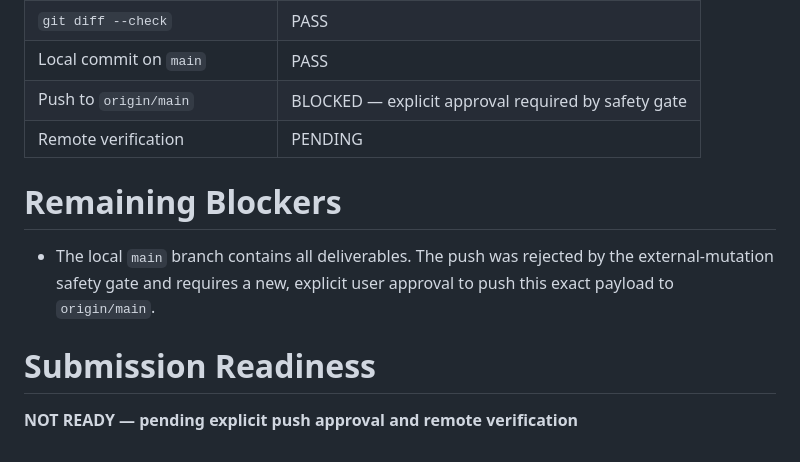
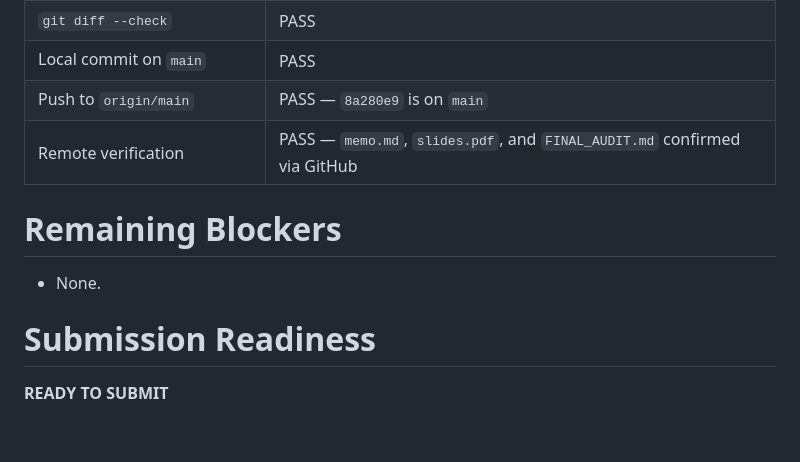
Before and after one commit to Bietdoibongdem888/K3-LAB16-2A202601873-NguyenQuangHuy, a Markdown page: FINAL_AUDIT.md, the part around the change. Drawn GitHub-style.

Commit message:
Mark submission ready after remote verification

```diff
--- a/FINAL_AUDIT.md
+++ b/FINAL_AUDIT.md
@@ -169,13 +169,13 @@ The presentation score is a **preparation estimate only**. It does not guarantee
 | Conflict-marker scan | PASS |
 | `git diff --check` | PASS |
 | Local commit on `main` | PASS |
-| Push to `origin/main` | BLOCKED — explicit approval required by safety gate |
-| Remote verification | PENDING |
+| Push to `origin/main` | PASS — `8a280e9` is on `main` |
+| Remote verification | PASS — `memo.md`, `slides.pdf`, and `FINAL_AUDIT.md` confirmed via GitHub |
 
 # Remaining Blockers
 
-- The local `main` branch contains all deliverables. The push was rejected by the external-mutation safety gate and requires a new, explicit user approval to push this exact payload to `origin/main`.
+- None.
 
 # Submission Readiness
 
-**NOT READY — pending explicit push approval and remote verification**
+**READY TO SUBMIT**
```
